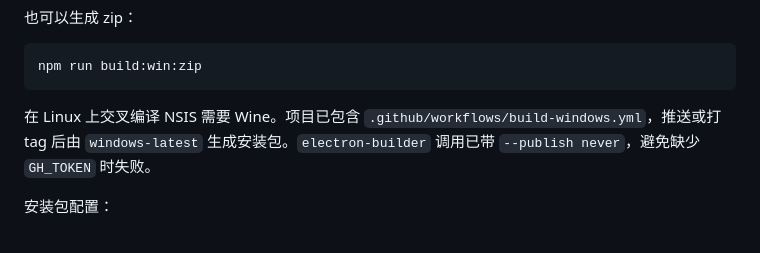
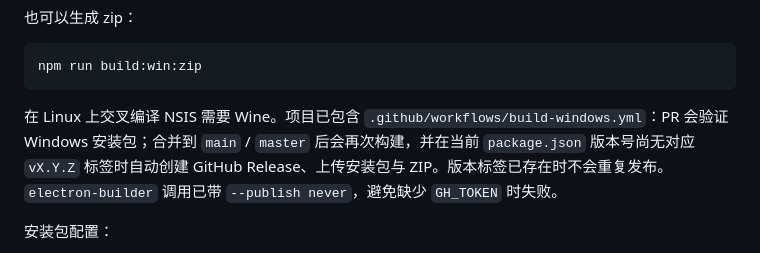
Before and after one commit to MarsBaseX1/meshora, a Markdown page: README.md, the part around the change. Rendered like a GitHub page.

Commit message:
Document versioned release workflow

````diff
--- a/README.md
+++ b/README.md
@@ -78,7 +78,7 @@ npm run build:win:nsis
 npm run build:win:zip
 ```
 
-在 Linux 上交叉编译 NSIS 需要 Wine。项目已包含 `.github/workflows/build-windows.yml`，推送或打 tag 后由 `windows-latest` 生成安装包。`electron-builder` 调用已带 `--publish never`，避免缺少 `GH_TOKEN` 时失败。
+在 Linux 上交叉编译 NSIS 需要 Wine。项目已包含 `.github/workflows/build-windows.yml`：PR 会验证 Windows 安装包；合并到 `main` / `master` 后会再次构建，并在当前 `package.json` 版本号尚无对应 `vX.Y.Z` 标签时自动创建 GitHub Release、上传安装包与 ZIP。版本标签已存在时不会重复发布。`electron-builder` 调用已带 `--publish never`，避免缺少 `GH_TOKEN` 时失败。
 
 安装包配置：
 
````
